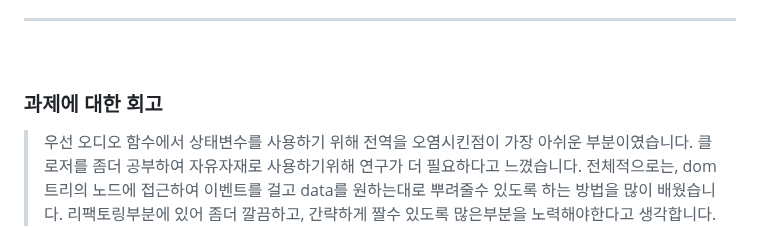
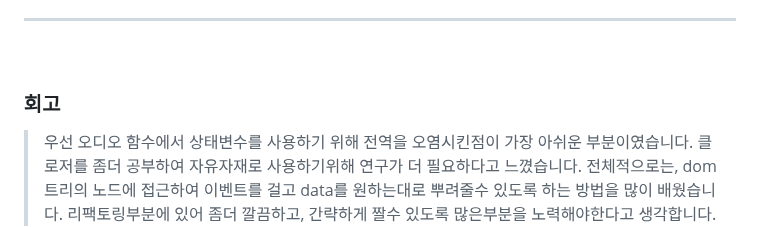
Before and after one commit to M-Moong/js-homework, a Markdown page: mission02/README.md, the part around the change. Drawn GitHub-style.

```diff
--- a/mission02/README.md
+++ b/mission02/README.md
@@ -265,7 +265,7 @@ export const css = (node, prop, value) => {
 
 <br>
 
-### 과제에 대한 회고
+### 회고
 > 우선 오디오 함수에서 상태변수를 사용하기 위해 전역을 오염시킨점이 가장 아쉬운 부분이였습니다. 클로저를 좀더 공부하여 자유자재로 사용하기위해 연구가 더 필요하다고 느꼈습니다.
 전체적으로는, dom트리의 노드에 접근하여 이벤트를 걸고 data를 원하는대로 뿌려줄수 있도록 하는 방법을 많이 배웠습니다.
 리팩토링부분에 있어 좀더 깔끔하고, 간략하게 짤수 있도록 많은부분을 노력해야한다고 생각합니다.
```
